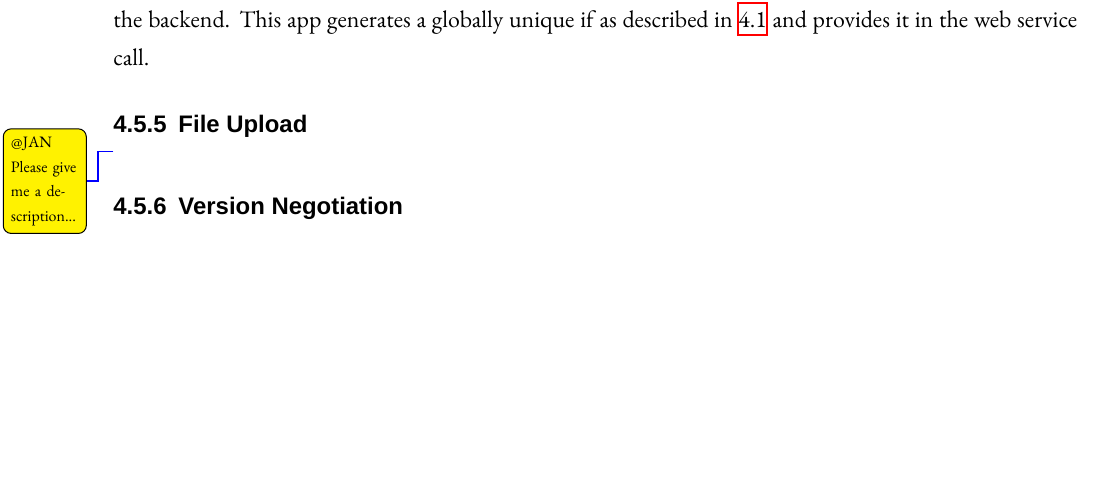
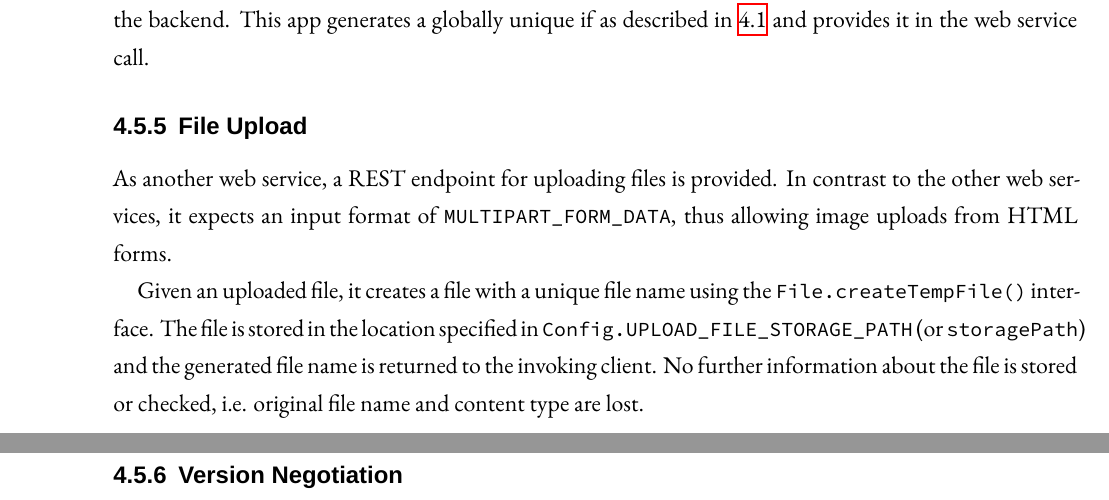
Before and after one commit to ps-md2/md2-documentation, a LaTeX thesis (md2-user-handbook/md2-user-handbook.tex, which reads md2-user-handbook/DevelopersHandbook/41-Backend.tex): part of page 44 of 60 before the commit and two parts of pages 44 and 45 of 60 after it, the two joined at a grey line, cut so that both start at the same text, the shorter picture padded with empty space. Compiled offline with XeLaTeX; a missing font is replaced by an installed copy or a similar font; an older LaTeX class or package is replaced by its successor.

Commit message:
file upload

```diff
--- a/md2-user-handbook/DevelopersHandbook/41-Backend.tex
+++ b/md2-user-handbook/DevelopersHandbook/41-Backend.tex
@@ -83,7 +83,13 @@ The workflow state web service allows to retrieve open workflow instances or add
 
 Furthermore, for every new workflow instance, a new workflow state needs to be created. To do so, the workflow state web service is called as soon as the app which started the workflow hands the control over to the backend. This app generates a globally unique if as described in \ref{subsec:beans} and provides it in the web service call.
 
-\subsubsection{File Upload} \todo{@JAN Please give me a description...}
+\subsubsection{File Upload}
+
+As another web service, a REST endpoint for uploading files is provided.
+In contrast to the other web services, it expects an input format of \lstinline|MULTIPART_FORM_DATA|, thus allowing image uploads from HTML forms.
+
+Given an uploaded file, it creates a file with a unique file name using the \lstinline[language=Java]|File.createTempFile()| interface. The file is stored in the location specified in \lstinline[language=Java]|Config.UPLOAD_FILE_STORAGE_PATH| (or \lstinline|storagePath|) and the generated file name is returned to the invoking client. No further information about the file is stored or checked, i.e. original file name and content type are lost.
+
 
 \subsubsection{Version Negotiation}
 This web service can be used by generated apps to check whether they were generated from the same model version as the backend. Consequently, this is only useful if the modeller always changes the model version after making changes to the data model.
```
